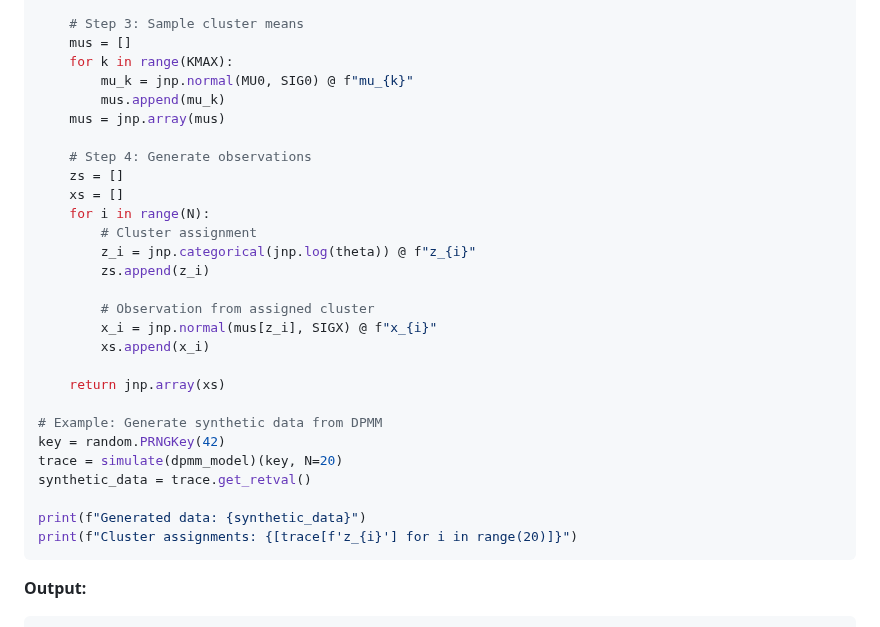
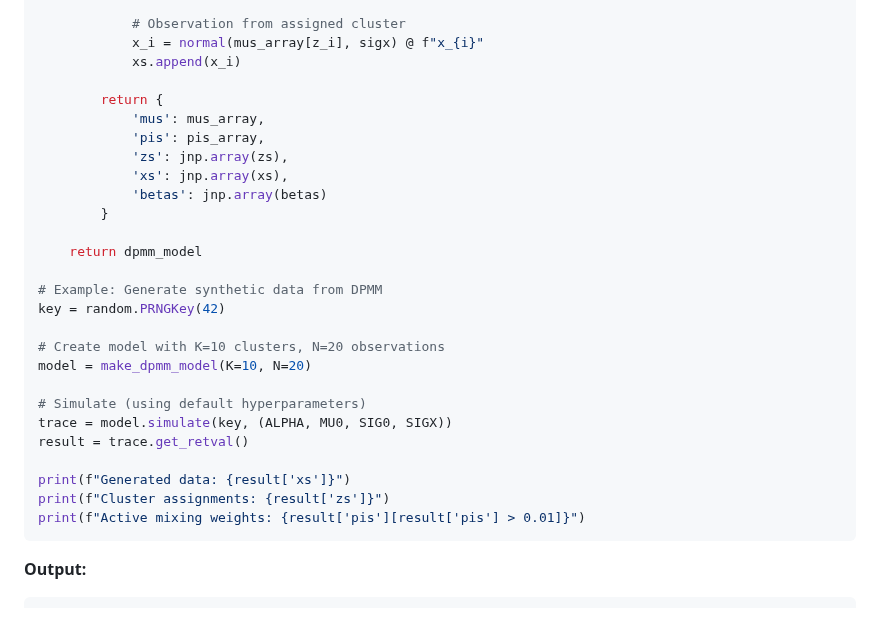
Before and after one commit to josephausterweil/probintro, a Markdown page: content/intro2/06_dpmm.md, the part around one of its changes. Rendered like a GitHub page.

````diff
--- a/content/intro2/06_dpmm.md
+++ b/content/intro2/06_dpmm.md
@@ -171,32 +193,31 @@ def dpmm_model(N):
 
-    # Step 3: Sample cluster means
-    mus = []
-    for k in range(KMAX):
-        mu_k = jnp.normal(MU0, SIG0) @ f"mu_{k}"
-        mus.append(mu_k)
-    mus = jnp.array(mus)
+            # Observation from assigned cluster
+            x_i = normal(mus_array[z_i], sigx) @ f"x_{i}"
+            xs.append(x_i)
 
-    # Step 4: Generate observations
-    zs = []
-    xs = []
-    for i in range(N):
-        # Cluster assignment
-        z_i = jnp.categorical(jnp.log(theta)) @ f"z_{i}"
-        zs.append(z_i)
+        return {
+            'mus': mus_array,
+            'pis': pis_array,
+            'zs': jnp.array(zs),
+            'xs': jnp.array(xs),
+            'betas': jnp.array(betas)
+        }
 
-        # Observation from assigned cluster
-        x_i = jnp.normal(mus[z_i], SIGX) @ f"x_{i}"
-        xs.append(x_i)
-
-    return jnp.array(xs)
+    return dpmm_model
 
 # Example: Generate synthetic data from DPMM
 key = random.PRNGKey(42)
-trace = simulate(dpmm_model)(key, N=20)
-synthetic_data = trace.get_retval()
 
-print(f"Generated data: {synthetic_data}")
-print(f"Cluster assignments: {[trace[f'z_{i}'] for i in range(20)]}")
+# Create model with K=10 clusters, N=20 observations
+model = make_dpmm_model(K=10, N=20)
+
+# Simulate (using default hyperparameters)
+trace = model.simulate(key, (ALPHA, MU0, SIG0, SIGX))
+result = trace.get_retval()
+
+print(f"Generated data: {result['xs']}")
+print(f"Cluster assignments: {result['zs']}")
+print(f"Active mixing weights: {result['pis'][result['pis'] > 0.01]}")
 ```
 
 **Output:**
````
Also changed, not shown: other parts of content/intro2/06_dpmm.md (+52 -30 lines).
